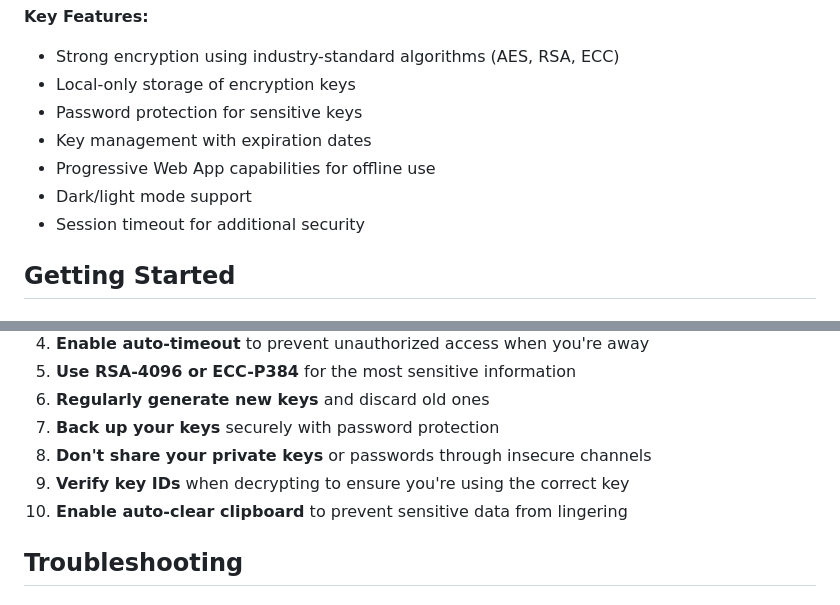
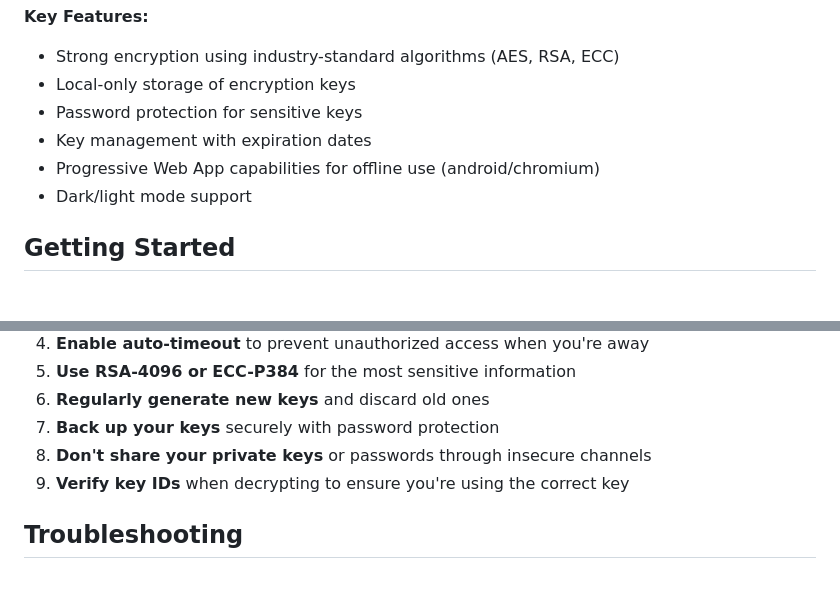
Before and after one commit to elkmire/Lemonade, a Markdown page: README.md, 2 parts joined by grey strips. Rendered like a GitHub page.

```diff
--- a/README.md
+++ b/README.md
@@ -30,9 +30,8 @@ Lemonade is a secure, browser-based application for message encryption and decry
 - Local-only storage of encryption keys
 - Password protection for sensitive keys
 - Key management with expiration dates
-- Progressive Web App capabilities for offline use
+- Progressive Web App capabilities for offline use (android/chromium)
 - Dark/light mode support
-- Session timeout for additional security
 
 ## Getting Started
 
@@ -179,7 +178,6 @@ For maximum security when using Lemonade:
 7. **Back up your keys** securely with password protection
 8. **Don't share your private keys** or passwords through insecure channels
 9. **Verify key IDs** when decrypting to ensure you're using the correct key
-10. **Enable auto-clear clipboard** to prevent sensitive data from lingering
 
 ## Troubleshooting
 
```
